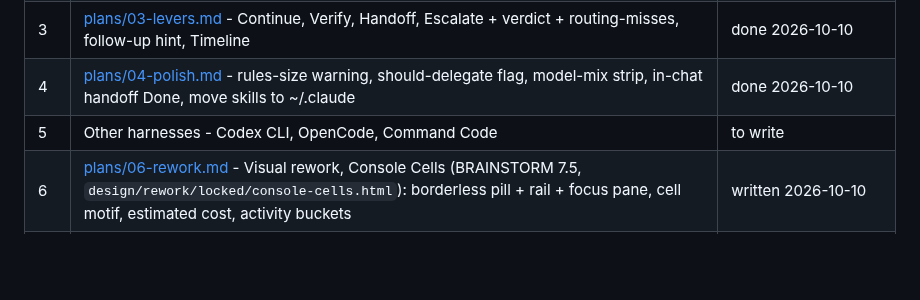
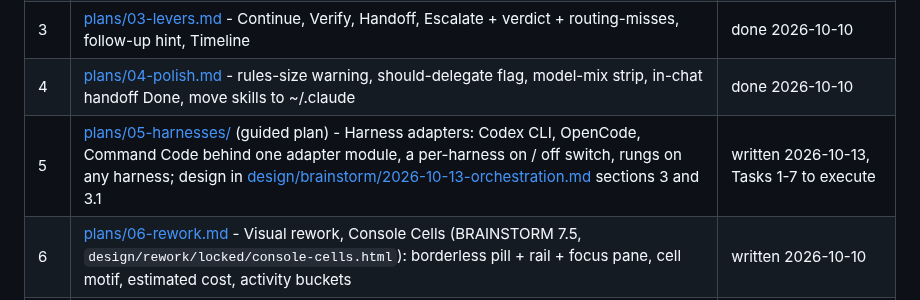
Before and after one commit to knackychan/CLAUDE-CONSOLE, a Markdown page: PLAN.md, the part around the change. Drawn GitHub-style; blank space fills up the shorter version.

```diff
--- a/PLAN.md
+++ b/PLAN.md
@@ -15,7 +15,7 @@ ends with working, tested software.
 | 2 | [plans/02-run.md](plans/02-run.md) - prompt box, Prep card, Run / Run raw, Chat, Stop, Open in terminal, crash recovery, STOP answers | done 2026-10-10 |
 | 3 | [plans/03-levers.md](plans/03-levers.md) - Continue, Verify, Handoff, Escalate + verdict + routing-misses, follow-up hint, Timeline | done 2026-10-10 |
 | 4 | [plans/04-polish.md](plans/04-polish.md) - rules-size warning, should-delegate flag, model-mix strip, in-chat handoff Done, move skills to ~/.claude | done 2026-10-10 |
-| 5 | Other harnesses - Codex CLI, OpenCode, Command Code | to write |
+| 5 | [plans/05-harnesses/](plans/05-harnesses/README.md) (guided plan) - Harness adapters: Codex CLI, OpenCode, Command Code behind one adapter module, a per-harness on / off switch, rungs on any harness; design in [design/brainstorm/2026-10-13-orchestration.md](design/brainstorm/2026-10-13-orchestration.md) sections 3 and 3.1 | written 2026-10-13, Tasks 1-7 to execute |
 | 6 | [plans/06-rework.md](plans/06-rework.md) - Visual rework, Console Cells (BRAINSTORM 7.5, `design/rework/locked/console-cells.html`): borderless pill + rail + focus pane, cell motif, estimated cost, activity buckets | written 2026-10-10 |
 | 7 | [plans/07-cells-drawer.md](plans/07-cells-drawer.md) - Cells Drawer window (BRAINSTORM 7.5, D12, `design/rework/locked/cells-drawer.html`): list, session page and searchable project picker replace the rail, focus pane and Overview; Chat from transcripts, per-minute Timeline; its live check also closes plan 06 Tasks 7-8 | written 2026-10-10 |
 | 8 | [plans/08-cold-handoff.md](plans/08-cold-handoff.md) - cold-cache guard on the levers (second click with the estimated re-read cost) and seeded briefs: Brief a new task / Verify in a new task, built locally with no model call | Tasks 1-4 done 2026-10-11, Task 5 (live check) open |
```
Also changed, not shown: BRAINSTORM.md (+4 -0 lines), design/brainstorm/2026-10-13-orchestration.md (added, +270 -0 lines).
